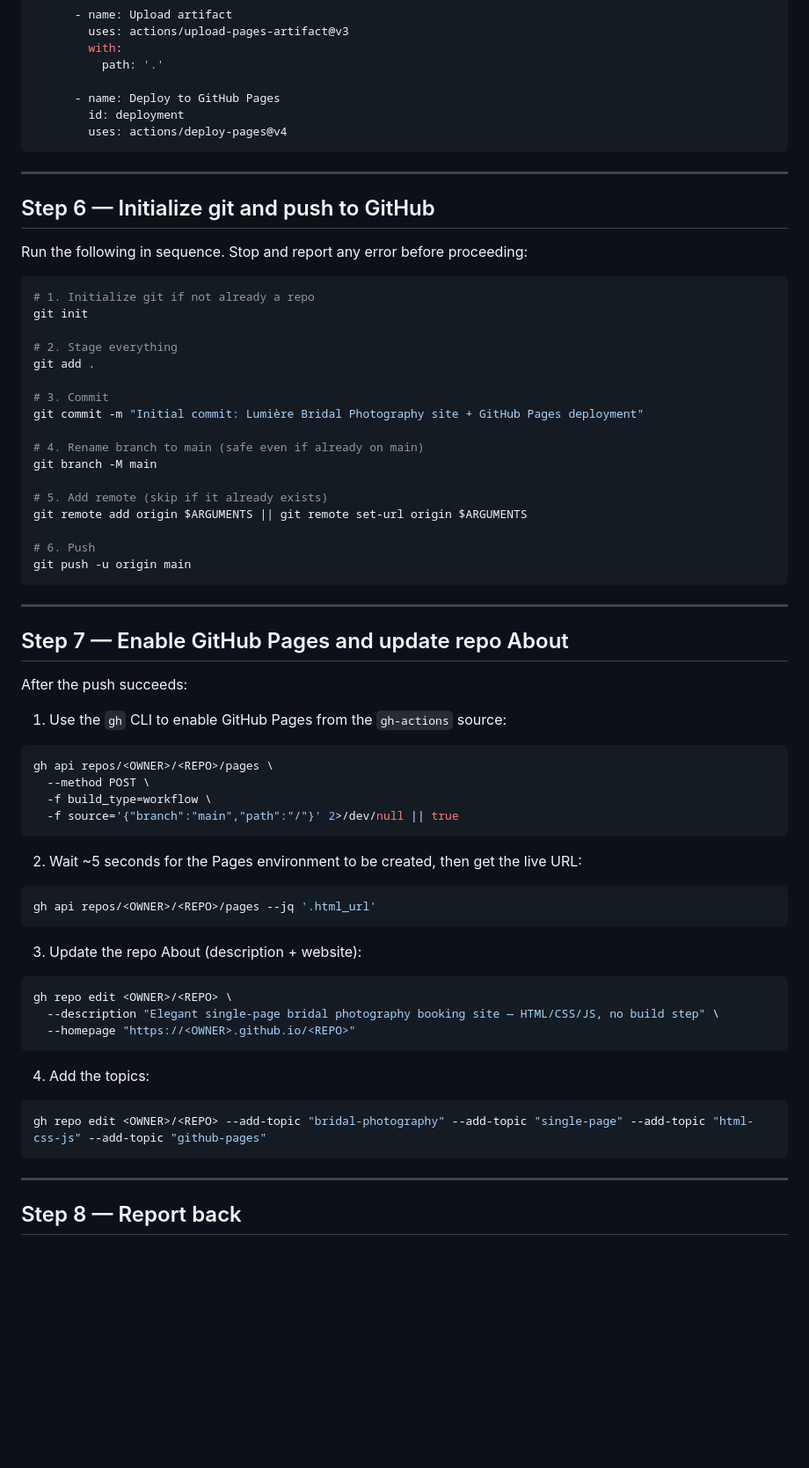
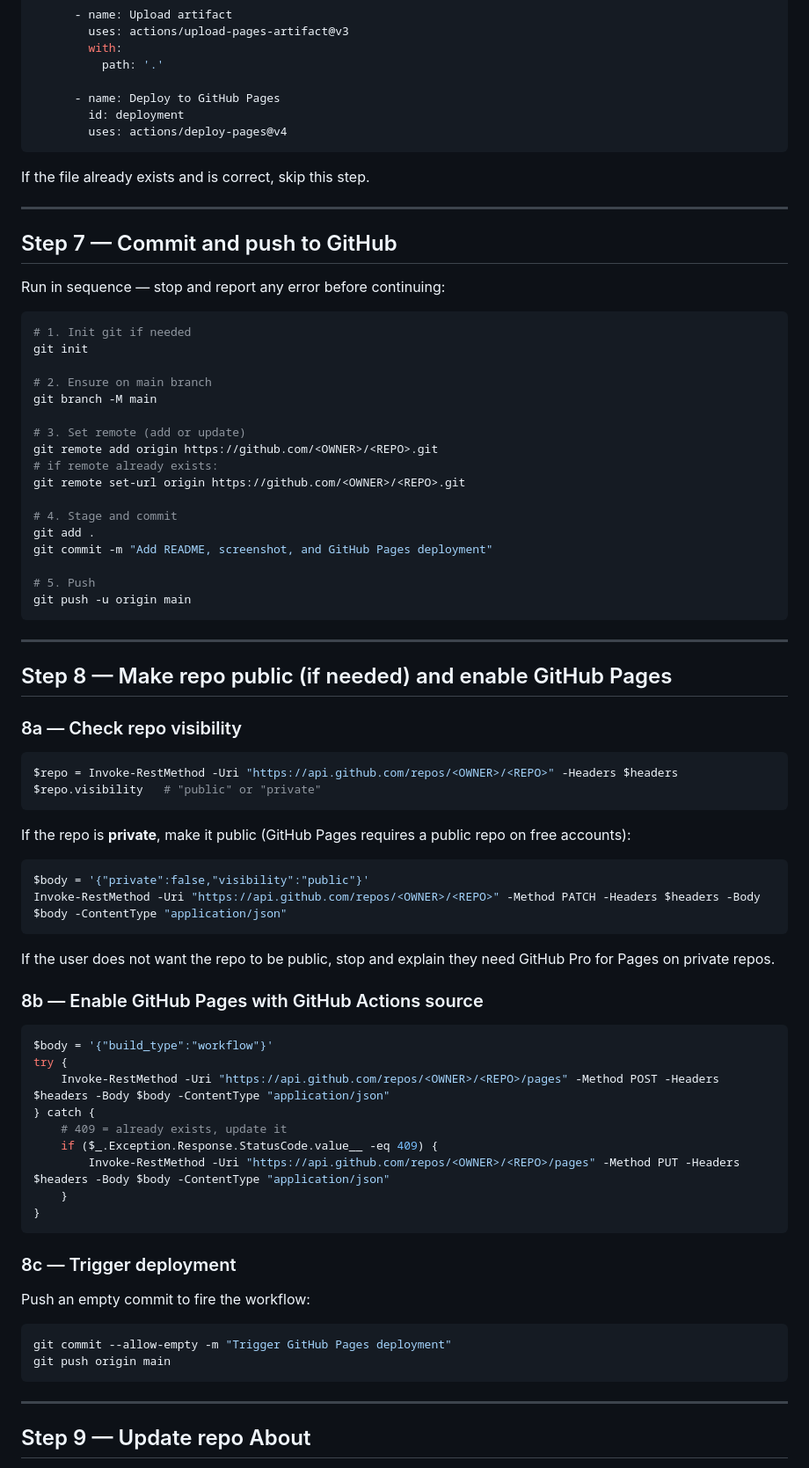
Before and after one commit to youchjbl/bridalbooking, a Markdown page: .claude/commands/github-push.md, the part around one of its changes. Shown at 88% size. Rendered like a GitHub page; blank space fills up the shorter version.

Commit message:
Rewrite /github-push command: generic, token-based API, Playwright screenshot, full Pages setup

````diff
--- a/.claude/commands/github-push.md
+++ b/.claude/commands/github-push.md
@@ -181,64 +186,73 @@ jobs:
         uses: actions/deploy-pages@v4
 ```
 
+If the file already exists and is correct, skip this step.
+
 ---
 
-## Step 6 — Initialize git and push to GitHub
+## Step 7 — Commit and push to GitHub
 
-Run the following in sequence. Stop and report any error before proceeding:
+Run in sequence — stop and report any error before continuing:
 
-```bash
-# 1. Initialize git if not already a repo
+```powershell
+# 1. Init git if needed
 git init
 
-# 2. Stage everything
-git add .
-
-# 3. Commit
-git commit -m "Initial commit: Lumière Bridal Photography site + GitHub Pages deployment"
-
-# 4. Rename branch to main (safe even if already on main)
+# 2. Ensure on main branch
 git branch -M main
 
-# 5. Add remote (skip if it already exists)
-git remote add origin $ARGUMENTS || git remote set-url origin $ARGUMENTS
+# 3. Set remote (add or update)
+git remote add origin https://github.com/<OWNER>/<REPO>.git
+# if remote already exists:
+git remote set-url origin https://github.com/<OWNER>/<REPO>.git
 
-# 6. Push
+# 4. Stage and commit
+git add .
+git commit -m "Add README, screenshot, and GitHub Pages deployment"
+
+# 5. Push
 git push -u origin main
 ```
 
 ---
 
-## Step 7 — Enable GitHub Pages and update repo About
+## Step 8 — Make repo public (if needed) and enable GitHub Pages
 
-After the push succeeds:
-
-1. Use the `gh` CLI to enable GitHub Pages from the `gh-actions` source:
-```bash
-gh api repos/<OWNER>/<REPO>/pages \
-  --method POST \
-  -f build_type=workflow \
-  -f source='{"branch":"main","path":"/"}' 2>/dev/null || true
+### 8a — Check repo visibility
+```powershell
+$repo = Invoke-RestMethod -Uri "https://api.github.com/repos/<OWNER>/<REPO>" -Headers $headers
+$repo.visibility   # "public" or "private"
 ```
 
-2. Wait ~5 seconds for the Pages environment to be created, then get the live URL:
-```bash
-gh api repos/<OWNER>/<REPO>/pages --jq '.html_url'
+If the repo is **private**, make it public (GitHub Pages requires a public repo on free accounts):
+```powershell
+$body = '{"private":false,"visibility":"public"}'
+Invoke-RestMethod -Uri "https://api.github.com/repos/<OWNER>/<REPO>" -Method PATCH -Headers $headers -Body $body -ContentType "application/json"
 ```
 
-3. Update the repo About (description + website):
-```bash
-gh repo edit <OWNER>/<REPO> \
-  --description "Elegant single-page bridal photography booking site — HTML/CSS/JS, no build step" \
-  --homepage "https://<OWNER>.github.io/<REPO>"
+If the user does not want the repo to be public, stop and explain they need GitHub Pro for Pages on private repos.
+
+### 8b — Enable GitHub Pages with GitHub Actions source
+```powershell
+$body = '{"build_type":"workflow"}'
+try {
+    Invoke-RestMethod -Uri "https://api.github.com/repos/<OWNER>/<REPO>/pages" -Method POST -Headers $headers -Body $body -ContentType "application/json"
+} catch {
+    # 409 = already exists, update it
+    if ($_.Exception.Response.StatusCode.value__ -eq 409) {
+        Invoke-RestMethod -Uri "https://api.github.com/repos/<OWNER>/<REPO>/pages" -Method PUT -Headers $headers -Body $body -ContentType "application/json"
+    }
+}
 ```
 
-4. Add the topics:
-```bash
-gh repo edit <OWNER>/<REPO> --add-topic "bridal-photography" --add-topic "single-page" --add-topic "html-css-js" --add-topic "github-pages"
+### 8c — Trigger deployment
+Push an empty commit to fire the workflow:
+```powershell
+git commit --allow-empty -m "Trigger GitHub Pages deployment"
+git push origin main
 ```
 
 ---
 
-## Step 8 — Report back
+## Step 9 — Update repo About
 
````
Also changed, not shown: other parts of .claude/commands/github-push.md (+95 -68 lines).
